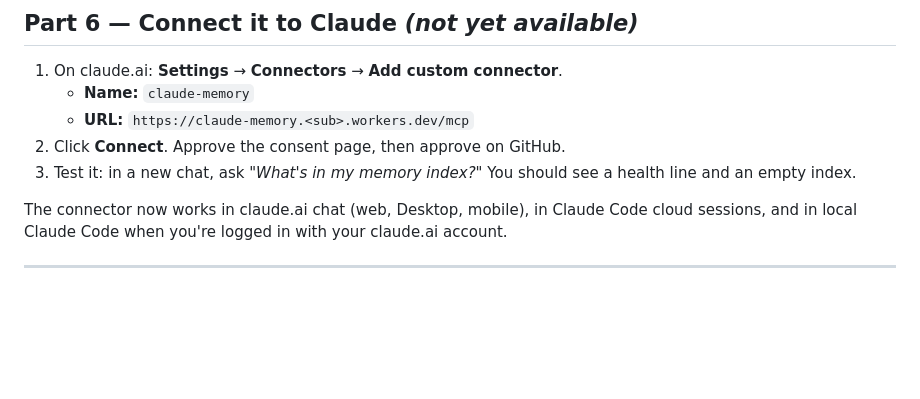
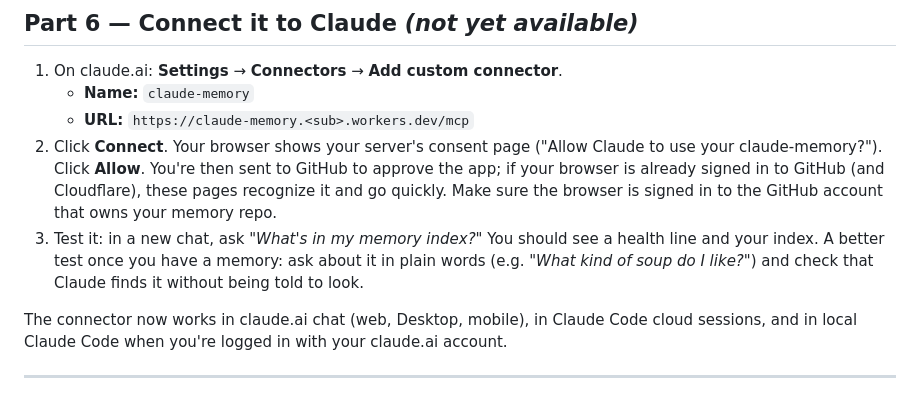
Before and after one commit to davlion/claude-memory-cloud, a Markdown page: docs/QUICKSTART.md, the part around the change. Rendered like a GitHub page; blank space fills up the shorter version.

Commit message:
docs: Quickstart Part 6 notes from first claude.ai connection
Co-Authored-By: Claude Opus 5.5 <noreply@anthropic.com>

```diff
--- a/docs/QUICKSTART.md
+++ b/docs/QUICKSTART.md
@@ -159,8 +159,8 @@ The GitHub App is how the server gets access to your memory repo, **and only tha
 1. On claude.ai: **Settings** → **Connectors** → **Add custom connector**.
    - **Name:** `claude-memory`
    - **URL:** `https://claude-memory.<sub>.workers.dev/mcp`
-2. Click **Connect**. Approve the consent page, then approve on GitHub.
-3. Test it: in a new chat, ask *"What's in my memory index?"* You should see a health line and an empty index.
+2. Click **Connect**. Your browser shows your server's consent page ("Allow Claude to use your claude-memory?"). Click **Allow**. You're then sent to GitHub to approve the app; if your browser is already signed in to GitHub (and Cloudflare), these pages recognize it and go quickly. Make sure the browser is signed in to the GitHub account that owns your memory repo.
+3. Test it: in a new chat, ask *"What's in my memory index?"* You should see a health line and your index. A better test once you have a memory: ask about it in plain words (e.g. *"What kind of soup do I like?"*) and check that Claude finds it without being told to look.
 
 The connector now works in claude.ai chat (web, Desktop, mobile), in Claude Code cloud sessions, and in local Claude Code when you're logged in with your claude.ai account.
 
```
